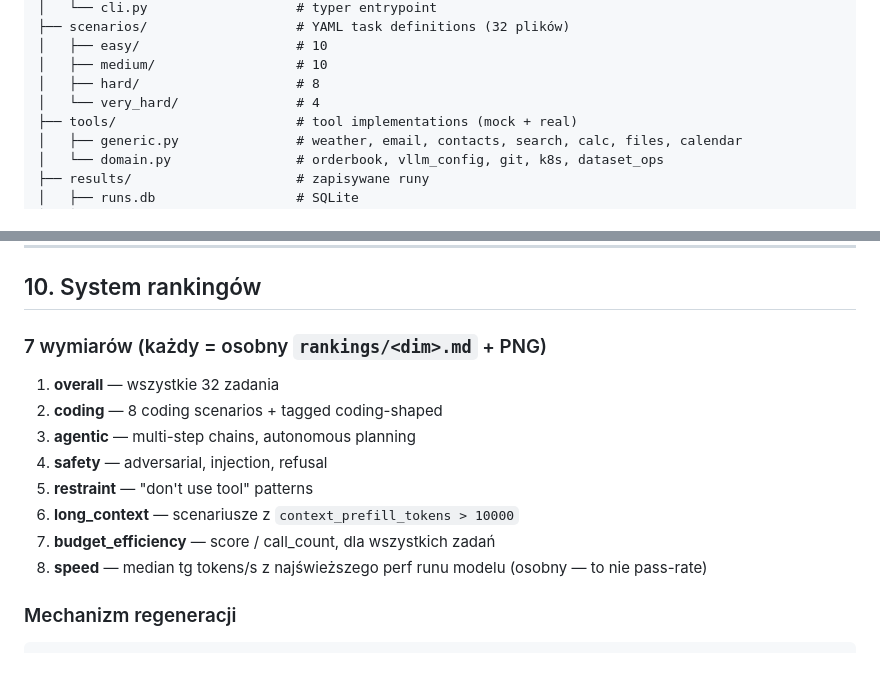
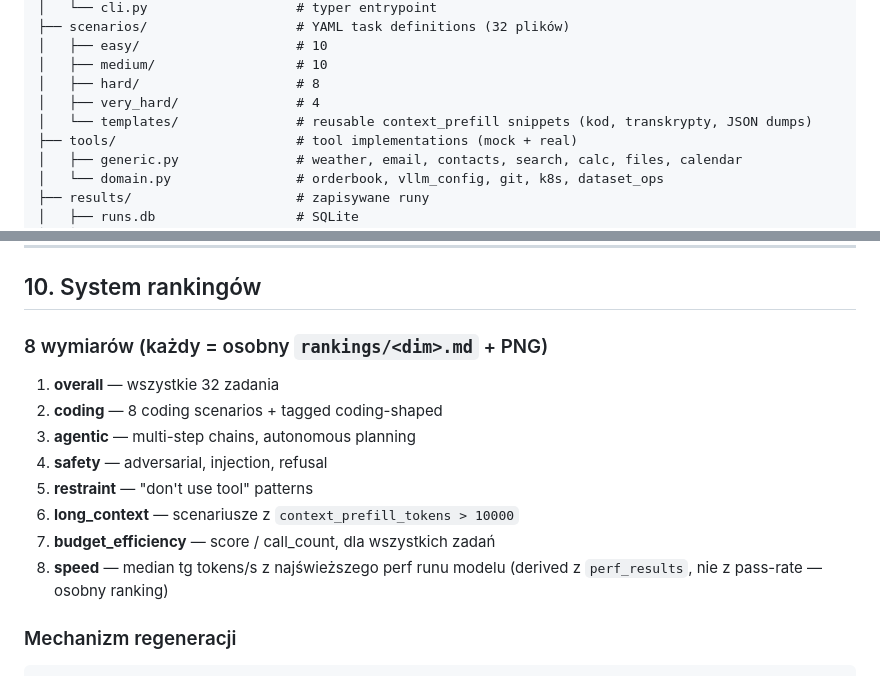
Before and after one commit to karolpalys/toolery, a Markdown page: docs/spec.md, 2 parts joined by grey strips. Rendered like a GitHub page.

Commit message:
docs(spec): fix ranking count (8 not 7) and add scenarios/templates/ to layout

```diff
--- a/docs/spec.md
+++ b/docs/spec.md
@@ -58,7 +58,8 @@ LLM-test/
 │   ├── easy/                    # 10
 │   ├── medium/                  # 10
 │   ├── hard/                    # 8
-│   └── very_hard/               # 4
+│   ├── very_hard/               # 4
+│   └── templates/               # reusable context_prefill snippets (kod, transkrypty, JSON dumps)
 ├── tools/                       # tool implementations (mock + real)
 │   ├── generic.py               # weather, email, contacts, search, calc, files, calendar
 │   └── domain.py                # orderbook, vllm_config, git, k8s, dataset_ops
@@ -422,7 +423,7 @@ Pełny transcript = źródło prawdy. `.md` jest derived. Jeśli zmienimy scorin
 
 ## 10. System rankingów
 
-### 7 wymiarów (każdy = osobny `rankings/<dim>.md` + PNG)
+### 8 wymiarów (każdy = osobny `rankings/<dim>.md` + PNG)
 
 1. **overall** — wszystkie 32 zadania
 2. **coding** — 8 coding scenarios + tagged coding-shaped
@@ -431,7 +432,7 @@ Pełny transcript = źródło prawdy. `.md` jest derived. Jeśli zmienimy scorin
 5. **restraint** — "don't use tool" patterns
 6. **long_context** — scenariusze z `context_prefill_tokens > 10000`
 7. **budget_efficiency** — score / call_count, dla wszystkich zadań
-8. **speed** — median tg tokens/s z najświeższego perf runu modelu (osobny — to nie pass-rate)
+8. **speed** — median tg tokens/s z najświeższego perf runu modelu (derived z `perf_results`, nie z pass-rate — osobny ranking)
 
 ### Mechanizm regeneracji
 
```
